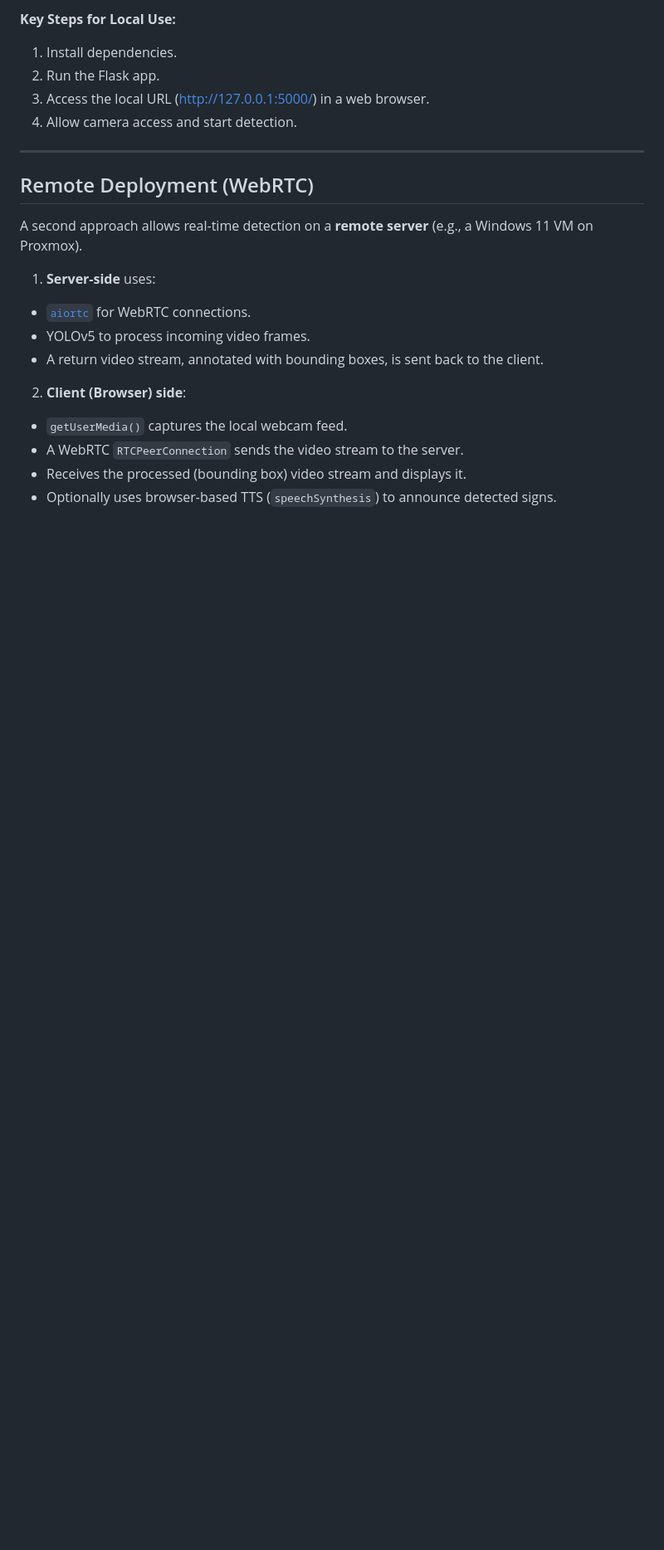
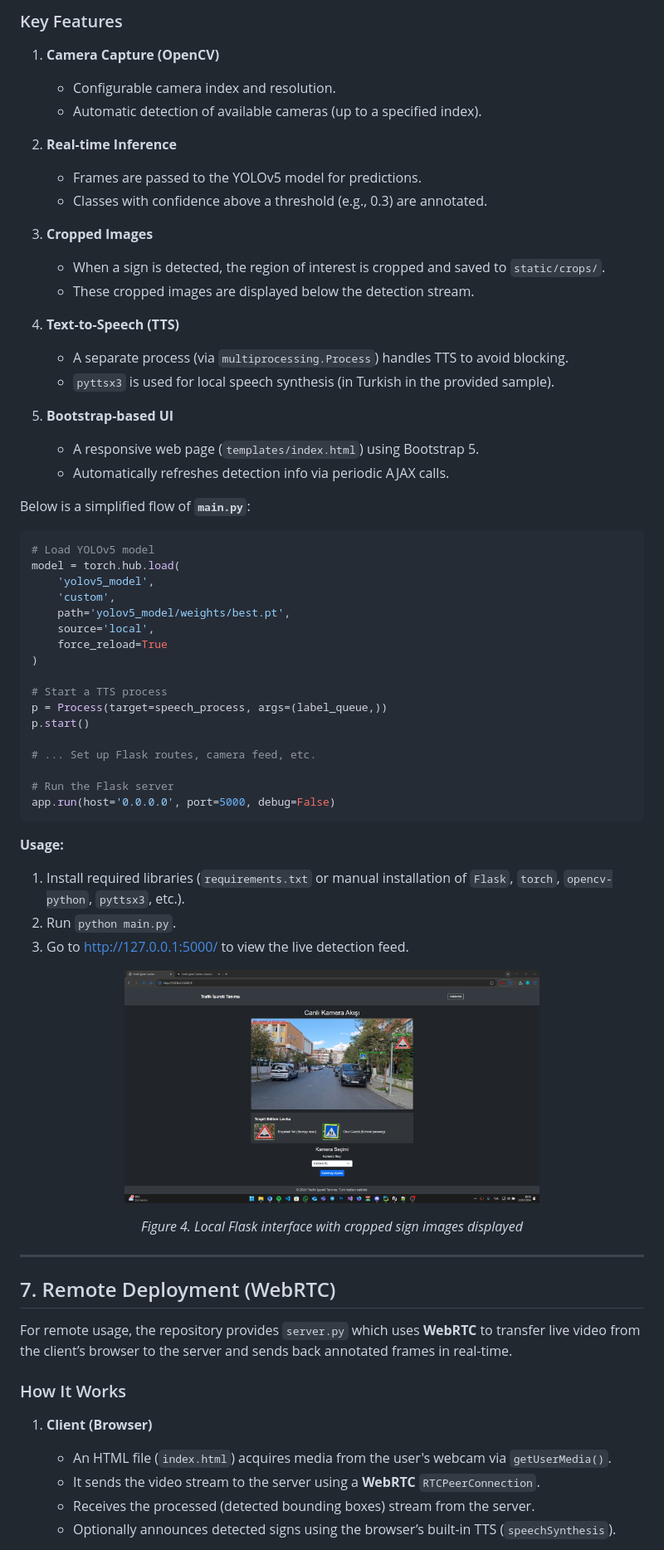
Before and after one commit to can61cebi/TrafficSignRecognition, a Markdown page: Readme.MD, the part around one of its changes. Shown at 83% size. Drawn GitHub-style; blank space fills up the shorter version.

````diff
--- a/Readme.MD
+++ b/Readme.MD
@@ -116,24 +137,69 @@ A simple **Flask** web application was created to:
 
-**Key Steps for Local Use:**
-1. Install dependencies.
-2. Run the Flask app.
-3. Access the local URL (http://127.0.0.1:5000/) in a web browser.
-4. Allow camera access and start detection.
+### Key Features
+
+1. **Camera Capture (OpenCV)**
+   - Configurable camera index and resolution.
+   - Automatic detection of available cameras (up to a specified index).
+
+2. **Real-time Inference**
+   - Frames are passed to the YOLOv5 model for predictions.
+   - Classes with confidence above a threshold (e.g., 0.3) are annotated.
+
+3. **Cropped Images**
+   - When a sign is detected, the region of interest is cropped and saved to `static/crops/`.
+   - These cropped images are displayed below the detection stream.
+
+4. **Text-to-Speech (TTS)**
+   - A separate process (via `multiprocessing.Process`) handles TTS to avoid blocking.
+   - `pyttsx3` is used for local speech synthesis (in Turkish in the provided sample).
+
+5. **Bootstrap-based UI**
+   - A responsive web page (`templates/index.html`) using Bootstrap 5.
+   - Automatically refreshes detection info via periodic AJAX calls.
+
+Below is a simplified flow of **`main.py`**:
+
+```python
+# Load YOLOv5 model
+model = torch.hub.load(
+    'yolov5_model',
+    'custom',
+    path='yolov5_model/weights/best.pt',
+    source='local',
+    force_reload=True
+)
+
+# Start a TTS process
+p = Process(target=speech_process, args=(label_queue,))
+p.start()
+
+# ... Set up Flask routes, camera feed, etc.
+
+# Run the Flask server
+app.run(host='0.0.0.0', port=5000, debug=False)
+```
+
+**Usage:**
+1. Install required libraries (`requirements.txt` or manual installation of `Flask`, `torch`, `opencv-python`, `pyttsx3`, etc.).
+2. Run `python main.py`.
+3. Go to [http://127.0.0.1:5000/](http://127.0.0.1:5000/) to view the live detection feed.
+
+<p align="center">
+  <img src="https://github.com/can61cebi/TrafficSignRecognition/blob/master/presentation/sonuc3.jpg" alt="webpage ui v2 with cropped images" width="500">
+</p>
+<p align="center"><em>Figure 4. Local Flask interface with cropped sign images displayed</em></p>
 
 ---
 
-## Remote Deployment (WebRTC)
+## 7. Remote Deployment (WebRTC)
 
-A second approach allows real-time detection on a **remote server** (e.g., a Windows 11 VM on Proxmox).
+For remote usage, the repository provides `server.py` which uses **WebRTC** to transfer live video from the client’s browser to the server and sends back annotated frames in real-time.
 
-1. **Server-side** uses:
-- [`aiortc`](https://aiortc.readthedocs.io/en/latest/) for WebRTC connections.
-- YOLOv5 to process incoming video frames.
-- A return video stream, annotated with bounding boxes, is sent back to the client.
+### How It Works
 
-2. **Client (Browser) side**:
-- `getUserMedia()` captures the local webcam feed.
-- A WebRTC `RTCPeerConnection` sends the video stream to the server.
-- Receives the processed (bounding box) video stream and displays it.
-- Optionally uses browser-based TTS (`speechSynthesis`) to announce detected signs.
+1. **Client (Browser)**
+   - An HTML file (`index.html`) acquires media from the user's webcam via `getUserMedia()`.
+   - It sends the video stream to the server using a **WebRTC** `RTCPeerConnection`.
+   - Receives the processed (detected bounding boxes) stream from the server.
+   - Optionally announces detected signs using the browser’s built-in TTS (`speechSynthesis`).
 
````
Also changed, not shown: other parts of Readme.MD (+131 -80 lines).
